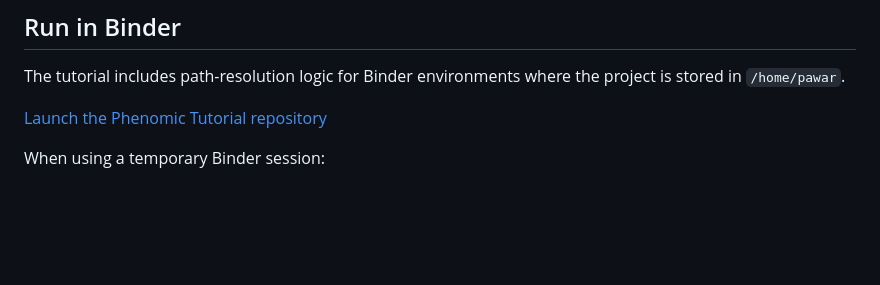
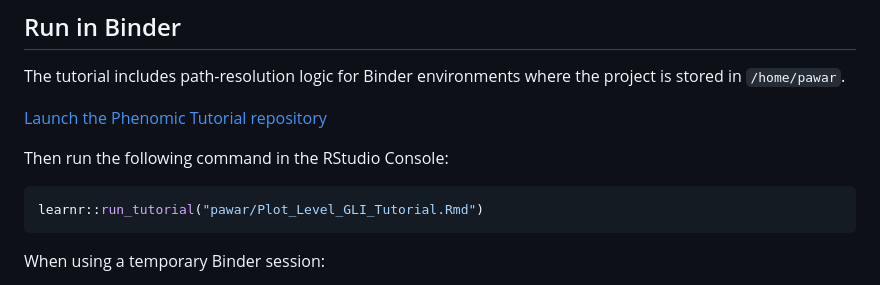
Before and after one commit to pspawar71/Phenomic_Tutorial, a Markdown page: README.md, the part around the change. Rendered like a GitHub page; blank space fills up the shorter version.

````diff
--- a/README.md
+++ b/README.md
@@ -220,6 +220,11 @@ The tutorial includes path-resolution logic for Binder environments where the pr
 
 [Launch the Phenomic Tutorial repository](https://mybinder.org/v2/gh/pspawar71/Phenomic_Tutorial/HEAD?urlpath=rstudio)
 
+Then run the following command in the RStudio Console:
+```r
+learnr::run_tutorial("pawar/Plot_Level_GLI_Tutorial.Rmd")
+```
+
 When using a temporary Binder session:
 
 1. Start the tutorial from the repository's RStudio environment.
````
